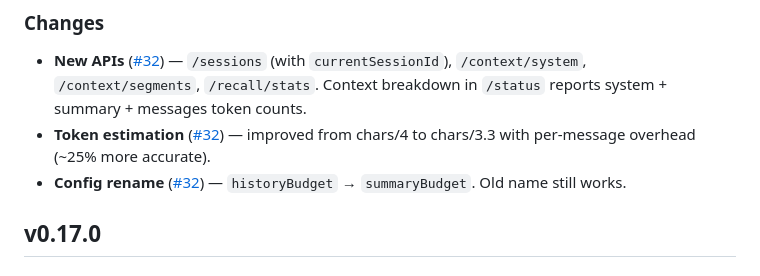
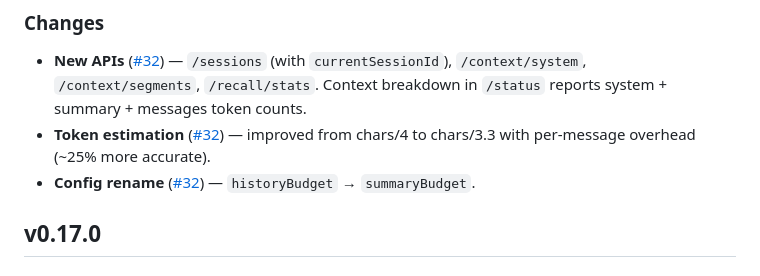
Before and after one commit to oguzbilgic/kern, a Markdown page: CHANGELOG.md, the part around the change. GitHub-like rendering.

Commit message:
Drop backwards compat note from changelog

```diff
--- a/CHANGELOG.md
+++ b/CHANGELOG.md
@@ -13,7 +13,7 @@
 ### Changes
 - **New APIs** ([#32](https://github.com/oguzbilgic/kern-ai/pull/32)) — `/sessions` (with `currentSessionId`), `/context/system`, `/context/segments`, `/recall/stats`. Context breakdown in `/status` reports system + summary + messages token counts.
 - **Token estimation** ([#32](https://github.com/oguzbilgic/kern-ai/pull/32)) — improved from chars/4 to chars/3.3 with per-message overhead (~25% more accurate).
-- **Config rename** ([#32](https://github.com/oguzbilgic/kern-ai/pull/32)) — `historyBudget` → `summaryBudget`. Old name still works.
+- **Config rename** ([#32](https://github.com/oguzbilgic/kern-ai/pull/32)) — `historyBudget` → `summaryBudget`.
 
 ## v0.17.0
 
```
